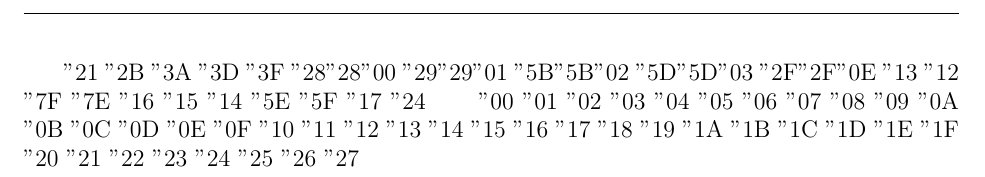
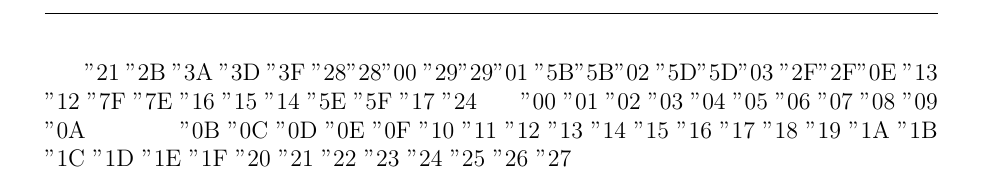
Before and after one commit to retoo/bodesuri, a LaTeX document (doc/design/design.tex, which reads doc/bodesuri.sty): part of page 1 of 36 before the commit and part of page 1 of 37 after it, cut so that both start at the same text. Compiled offline with pdfLaTeX; an older LaTeX class or package is replaced by its successor.

Commit message:
- DIV12 anstatt DIV14 (groesserer Rand).  - \graphicspath in bodesuri.sty verschoben.
svn path=/trunk/; revision=473

```diff
--- a/doc/bodesuri.sty
+++ b/doc/bodesuri.sty
@@ -3,7 +3,7 @@
 \usepackage{ngerman} % Deutsche Ueberschriften, Silbentrennung
 \usepackage[utf8]{inputenc}
 \usepackage[pdftex]{graphicx}
-\usepackage{booktabs}
+\graphicspath{{img/}}
 
 % Schrift
 \usepackage[sc]{mathpazo} % Schriftart Palatino
@@ -27,5 +27,6 @@
 \cfoot{\pagemark} % Seitennummer in Fusszeile
 
 % Anderes
+\usepackage{booktabs}
 \usepackage{fixltx2e} % Aktuelle Patches fuer LaTeX
 \usepackage{microtype} % Fuer perfekten Blocksatz
--- a/doc/design/design.tex
+++ b/doc/design/design.tex
@@ -1,9 +1,8 @@
-\documentclass[a4paper,12pt,halfparskip,DIV14]{scrartcl}
+\documentclass[a4paper,12pt,halfparskip,DIV12]{scrartcl}
 
 \newcommand{\dokumenttitel}{Design}
 \usepackage{../bodesuri}
 
-\graphicspath{{img/}}
 
 \begin{document}
 
```
